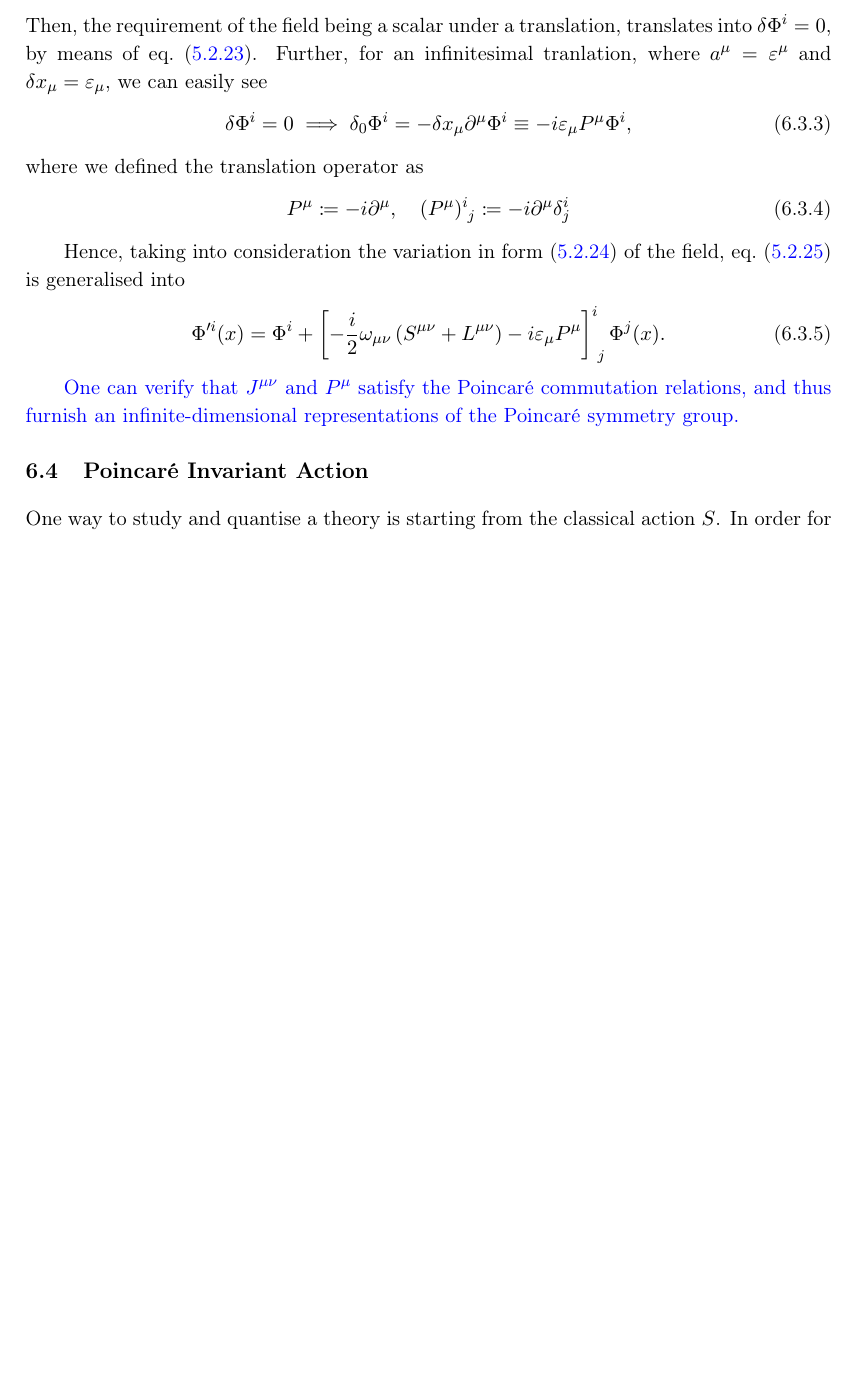
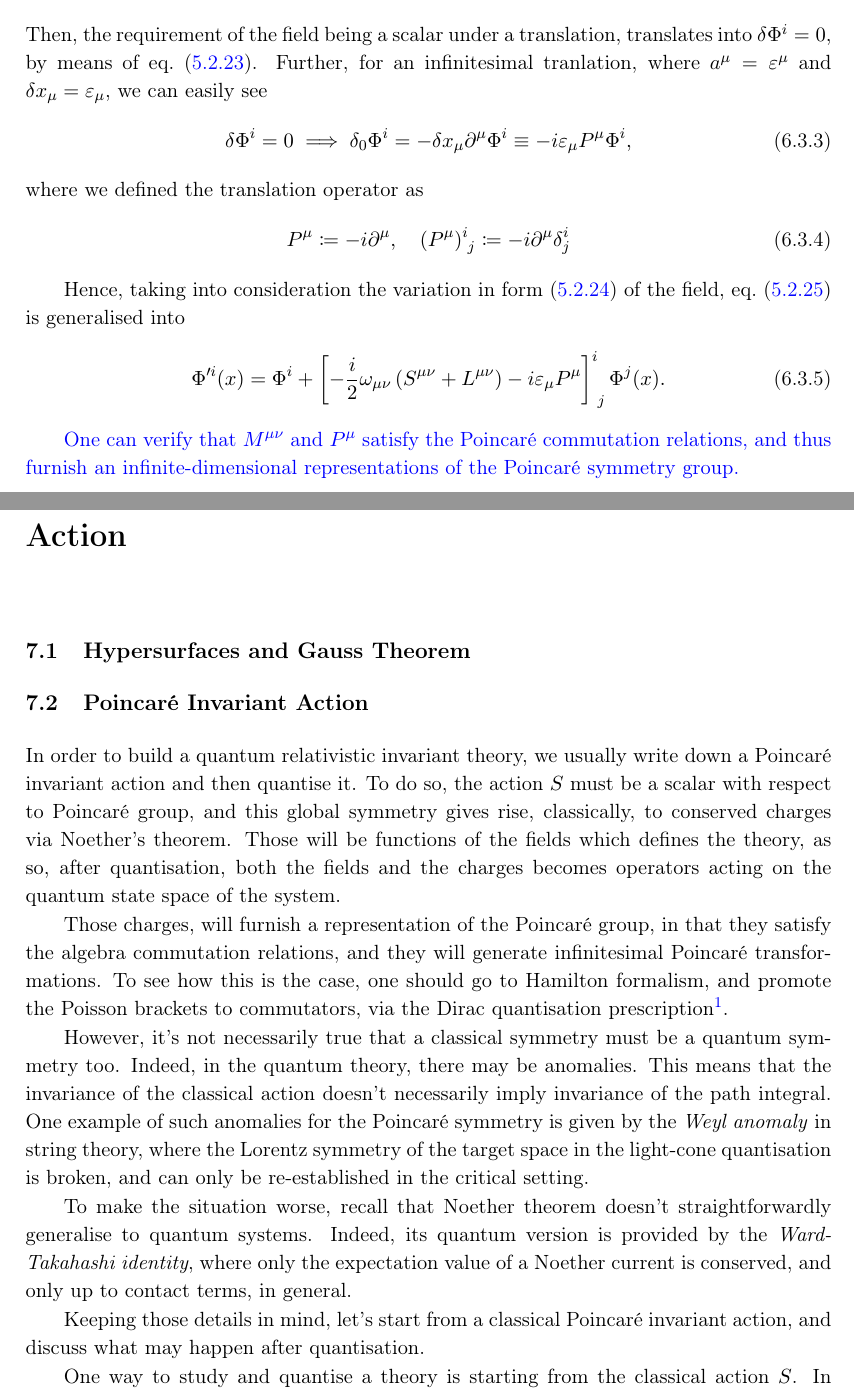
Before and after one commit to giancarlooancia/poincare, a LaTeX thesis (main.tex, which reads sections/6_poincare-group.tex, sections/7_action.tex): part of page 38 of 47 before the commit and two parts of pages 38 and 42 of 48 after it, the two joined at a grey line, cut so that both start at the same text, the shorter picture padded with empty space. Compiled offline with pdfLaTeX.

Commit message:
poincarre

```diff
--- a/main.tex
+++ b/main.tex
@@ -86,3 +86,4 @@ and to the profound beauty of symmetries.}
 \chapter{Poincaré Group and its Representations}
 \input{sections/6_poincare-group.tex}
 
+\chapter{Action}
--- a/sections/6_poincare-group.tex
+++ b/sections/6_poincare-group.tex
@@ -263,10 +263,4 @@ Hence, taking into consideration the variation in form~\eqref{eq:lorentz-variati
 \end{equation}
 
 \color{blue}
-One can verify that $J^{\mu\nu}$ and $P^\mu$ satisfy the Poincaré commutation relations, and thus furnish an infinite-dimensional representations of the Poincaré symmetry group.
-\color{black}
-
-%%%%%%%% ACTION
-\section{Poincaré Invariant Action}
-One way to study and quantise a theory is starting from the classical action $S$. In order for it to be invariant, it must be a Poincaré scalar. Further, by Noether's theorem, associated to the Poincaré invariance there are some conserved charges. In particular, using eq.~\eqref{eq:total-functional-variation}, we may write
-\begin{equation}
+One can verify that $M^{\mu\nu}$ and $P^\mu$ satisfy the Poincaré commutation relations, and thus furnish an infinite-dimensional representations of the Poincaré symmetry group.
--- /dev/null
+++ b/sections/7_action.tex
@@ -0,0 +1,7 @@
+%%%%%%%% GAUSS THEOREM
+\section{Hypersurfaces and Gauss Theorem}
+\begin{comment}
+The purpose of this chapter is to introduce \emph{non-null hypersurfaces} within $\M$ and their \emph{induced metric}. Understanding these concepts is essential for grasping \emph{Gauss' theorem}, which is crucial for integrating the action by parts. Additionally, we aim to introduce the notion of \emph{extrinsic curvature} of hypersurfaces, which plays a crucial role in constructing the Gibbons-Hawking-York boundary term.
+
+We take for granted that given any smooth oriented coordinates $\phi = \{x^i\}$ on $\V \subseteq \M$, the \emph{metric volume form} has the local coordinate expression
+\begin{equation}\label{eq:volume-metric-form}
@@ -0,0 +21 @@
+    \e{\mu}{a} = \frac{\de x^\mu}{\de y^a}, \quad \due{\mu}{a} = \frac{\de y^a}{\de x^\mu} ,
@@ -0,0 +27 @@
+    g_{\mu\nu} \e{\mu}{a} n^\nu = 0, \quad g_{\mu\nu} n^\mu n^\nu = \epsilon ,
@@ -0,0 +33,94 @@
+        -1, \quad \textup{if $\Sigma$ is spacelike},  \\
+        +1, \quad \textup{if $\Sigma$ is timelike}.
+    \end{cases}
+\end{equation}
+
+Explicitly, the \emph{unit normal vector} $n^\mu$, pointing in the direction of increasing $\Phi$, can be expressed as
+\begin{equation}
+    n_\mu = \frac{\epsilon \, \de_\mu \Phi}{\abs{g^{\alpha\beta} \de_\alpha \Phi \de_\beta \Phi}^{\frac{1}{2}}} ,
+\end{equation}
+
+Note that, because of the normalization, the dual form associated to $n^\mu$ is not $n_\mu = g_{\mu\nu} n^\nu$, but rather $\n_\mu = \epsilon n_\mu$. It satisfies
+\begin{equation}\label{eq:relation-e-n}
+n^\mu \n_\mu = 1, \quad n^\mu \due{\mu}{a} = \e{\mu}{a} \n_\mu = 0, \quad n^\mu \n_\nu + \e{\mu}{a} \due{\nu}{a} = \delta^\mu_\nu .
+\end{equation}
+
+ %%%%%%%%%%%%%%%%%%%%%%%%%%%%%%%%%%%%%%%%%%%%%%%%%%%%%%%%%%%%
+\subsection{Projector onto the Hypersurface}
+The relations~\eqref{eq:relation-e-n} lead us to define a \emph{projector} $\tensor{P}{^\mu_\nu}$ as
+\begin{equation}\label{eq:projector-on-hypersurface}
+    \tensor{P}{^\mu_\nu} = \delta^\mu_\nu - n^\mu \n_\nu = \e{\mu}{a} \due{\nu}{a}.
+\end{equation}
+Using~\eqref{eq:definition-normal-vector} and~\eqref{eq:projector-on-hypersurface}, we can show the following properties
+\begin{subequations}\label{eq:properties-projector}
+\begin{gather}
+    \tensor{P}{^\mu_\lambda} \tensor{P}{^\lambda_\nu} = \tensor{P}{^\mu_\nu} , \\
+    \tensor{P}{^\mu_\nu} \e{\nu}{a} = \e{\mu}{a}, \quad \tensor{P}{^\mu_\nu} n^\nu = 0, \\
+    \tensor{P}{^\mu_\nu} \due{\mu}{a} = \due{\nu}{a}, \quad \tensor{P}{^\mu_\nu} \n_\mu = 0,
+\end{gather}
+\end{subequations}
+which define $\tensor{P}{^\mu_\lambda}$ as a projector of $\M$ onto the tangent space of $\Sigma$.
+
+A vector field $A^\mu$ and a form $A_\mu$ are said to be \emph{parallel} to the hypersurface if they can be written as
+\begin{subequations}
+\begin{align}
+    \tensor{P}{^\mu_\nu} A^\nu &= A^\mu = A^a \e{\mu}{a} \implies A^\mu n_\mu = 0, \\
+    \tensor{P}{^\nu_\mu} A_\nu &= A_\mu = A_a \due{\mu}{a} \implies A_\mu n^\mu = 0 ,
+\end{align}
+\end{subequations}
+respectively. The generalization to generic tensors is straightforward.
+
+ %%%%%%%%%%%%%%%%%%%%%%%%%%%%%%%%%%%%%%%%%%%%%%%%%%%%%%%%%%%%
+\subsection{Induced Metric}
+To define a metric on $\Sigma$, we can project the bulk metric $\g$ on it, using the projector~\eqref{eq:projector-on-hypersurface}. This gives us
+\begin{subequations}\label{eq:induced-metric-expressions}
+\begin{gather}
+    h_{\mu\nu} = \tensor{P}{^\alpha_\mu} \tensor{P}{^\beta_\nu} g_{\alpha\beta} = h_{ab} \due{\mu}{a} \due{\nu}{b}, \label{eq:induced-metric-def} \\
+     h_{ab} = \e{\mu}{a} \e{\nu}{b} h_{\mu\nu} = \e{\mu}{a} \e{\nu}{b} g_{\mu\nu}, \label{eq:induced-metric-comp}
+\end{gather}
+\end{subequations}
+which is called \emph{induced metric} on $\Sigma$, and can be used to raise or lower submanifold's indices. In eq.~\eqref{eq:induced-metric-def} we've written $\bf{h}$ as a parallel tensor, while the first equality in eq.~\eqref{eq:induced-metric-comp} is a consequence of the duality relation between $\e{\mu}{a}$ and $\due{\mu}{a}$ and the second one comes from~\eqref{eq:properties-projector}.
+
+By a substitution of~\eqref{eq:projector-on-hypersurface} into~\eqref{eq:induced-metric-def}, one can show that the bulk metric $g_{\mu\nu}$ can be decomposed as
+\begin{equation}\label{eq:decomposion-bulk-metric}
+    g_{\mu\nu} =  h_{\mu\nu} + \epsilon n_\mu n_\nu
+\end{equation}
+
+%%%%%%%%%%%%%%%%%%%%%%%%%%%%%%%%%%%%%%%%%%%%%%%%%%%%
+\subsection{Gauss' Theorem}
+Using the induced metric on the hypersurface, we can introduce a surface element which allows us to integrate over $\Sigma$. Without delving too deeply into technical details, we present the results, which are proved in~\cite[Poisson]{poisson:relativity}.
+
+Similar to~\eqref{eq:volume-metric-form}, the invariant three-dimensional volume element on $\Sigma$, referred to as the \emph{surface element} for simplicity, is given by
+\begin{equation}\label{eq:surface-element}
+    \ud \Sigma \equiv \sh \, \udt y,
+\end{equation}
+where $h = \det(h_{ab})$. Furthermore, the \emph{directed surface element}, which points in the direction of increasing $\Phi$, is $n_\alpha \ud \Sigma$, and it's useful to define
+\begin{equation}\label{eq:directed-surface-element}
+    \ud \Sigma_\alpha = \epsilon n_\alpha \ud \Sigma.
+\end{equation}
+
+\begin{namedtheorem}[Gauss]
+Let $\V$ denote a finite region of the spacetime manifold, bounded by a closed hypersurface $\de \V$. For any vector field $A^\alpha$ defined within $\V$,
+    \begin{equation}\label{eq:gauss-theorem}
+        \int_\V \cov_\alpha A^\alpha \sg \, \udq x = \oint_{\de \V} A^\alpha \ud \Sigma_\alpha ,
+    \end{equation}
+where $\ud \Sigma_\alpha$ is the surface element defined by~\eqref{eq:directed-surface-element}.
+\end{namedtheorem}
+\end{comment}
+
+%%%%%%%% ACTION
+\section{Poincaré Invariant Action}
+In order to build a quantum relativistic invariant theory, we usually write down a Poincaré invariant action and then quantise it. To do so, the action $S$ must be a scalar with respect to Poincaré group, and this global symmetry gives rise, classically, to conserved charges via Noether's theorem. Those will be functions of the fields which defines the theory, as so, after quantisation, both the fields and the charges becomes operators acting on the quantum state space of the system.
+
+Those charges, will furnish a representation of the Poincaré group, in that they satisfy the algebra commutation relations, and they will generate infinitesimal Poincaré transformations. To see how this is the case, one should go to Hamilton formalism, and promote the Poisson brackets to commutators, via the Dirac quantisation prescription\footnote{This prescription is somewhat vacuous, since it's a shortcut to go to the right answer. We won't go into those details here, settling for this depth of details.}.
+
+However, it's not necessarily true that a classical symmetry must be a quantum symmetry too. Indeed, in the quantum theory, there may be anomalies. This means that the invariance of the classical action doesn't necessarily imply invariance of the path integral. One example of such anomalies for the Poincaré symmetry is given by the \emph{Weyl anomaly} in string theory, where the Lorentz symmetry of the target space in the light-cone quantisation is broken, and can only be re-established in the critical setting.
+
+To make the situation worse, recall that Noether theorem doesn't straightforwardly generalise to quantum systems. Indeed, its quantum version is provided by the \emph{Ward-Takahashi identity}, where only the expectation value of a Noether current is conserved, and only up to contact terms, in general.
+
+Keeping those details in mind, let's start from a classical Poincaré invariant action, and discuss what may happen after quantisation.
+
+
+
+One way to study and quantise a theory is starting from the classical action $S$. In order for it to be invariant, it must be a Poincaré scalar. Further, by Noether's theorem, associated to the Poincaré invariance there are some conserved charges. In particular, using eq.~\eqref{eq:total-functional-variation}, we may write
+\begin{equation}
```
Also changed, not shown: sections/8_appendix.tex (renamed from sections/7_appendix.tex), main.tex (6 more changed lines), sections/6_poincare-group.tex (37 more changed lines), sections/7_action.tex (61 more changed lines).
